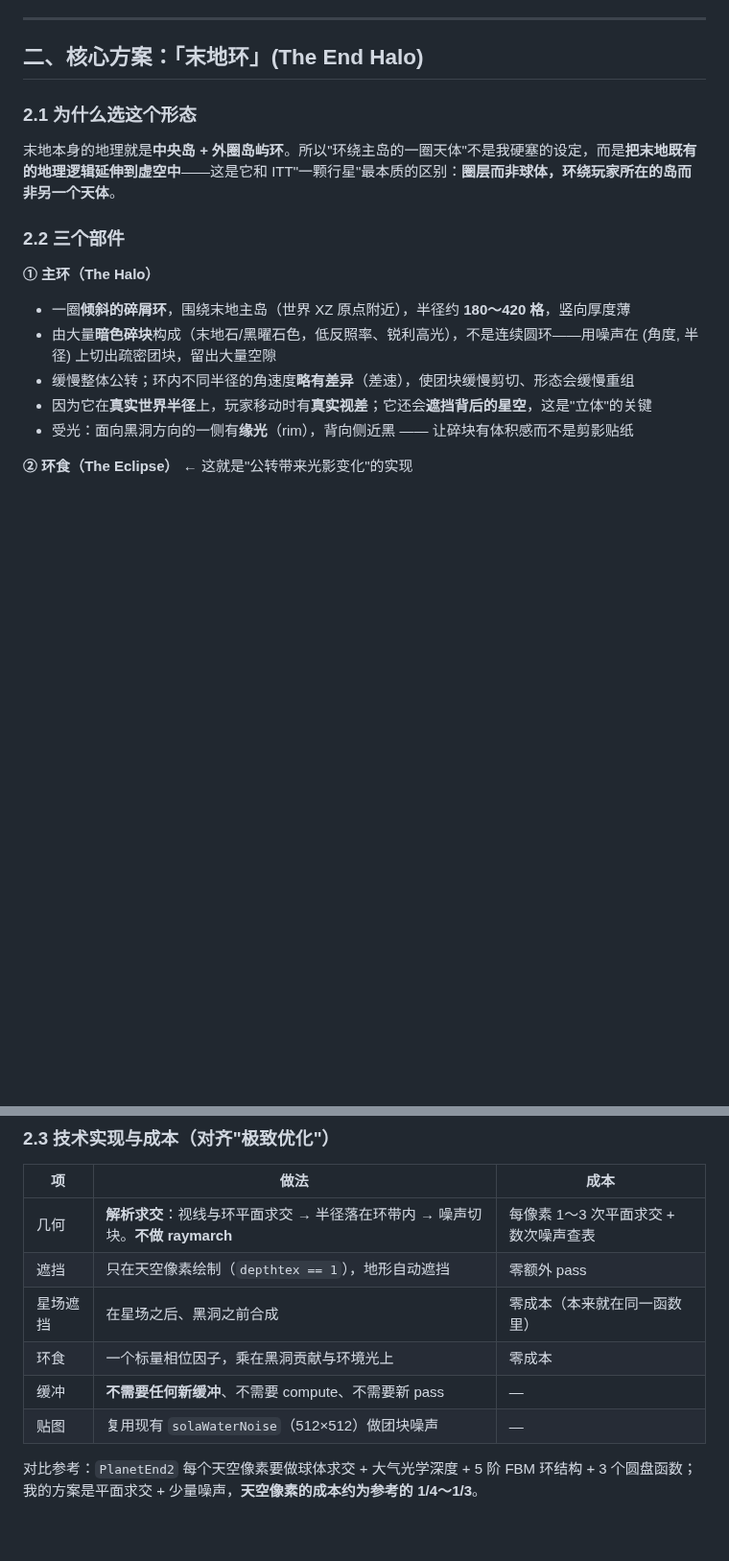
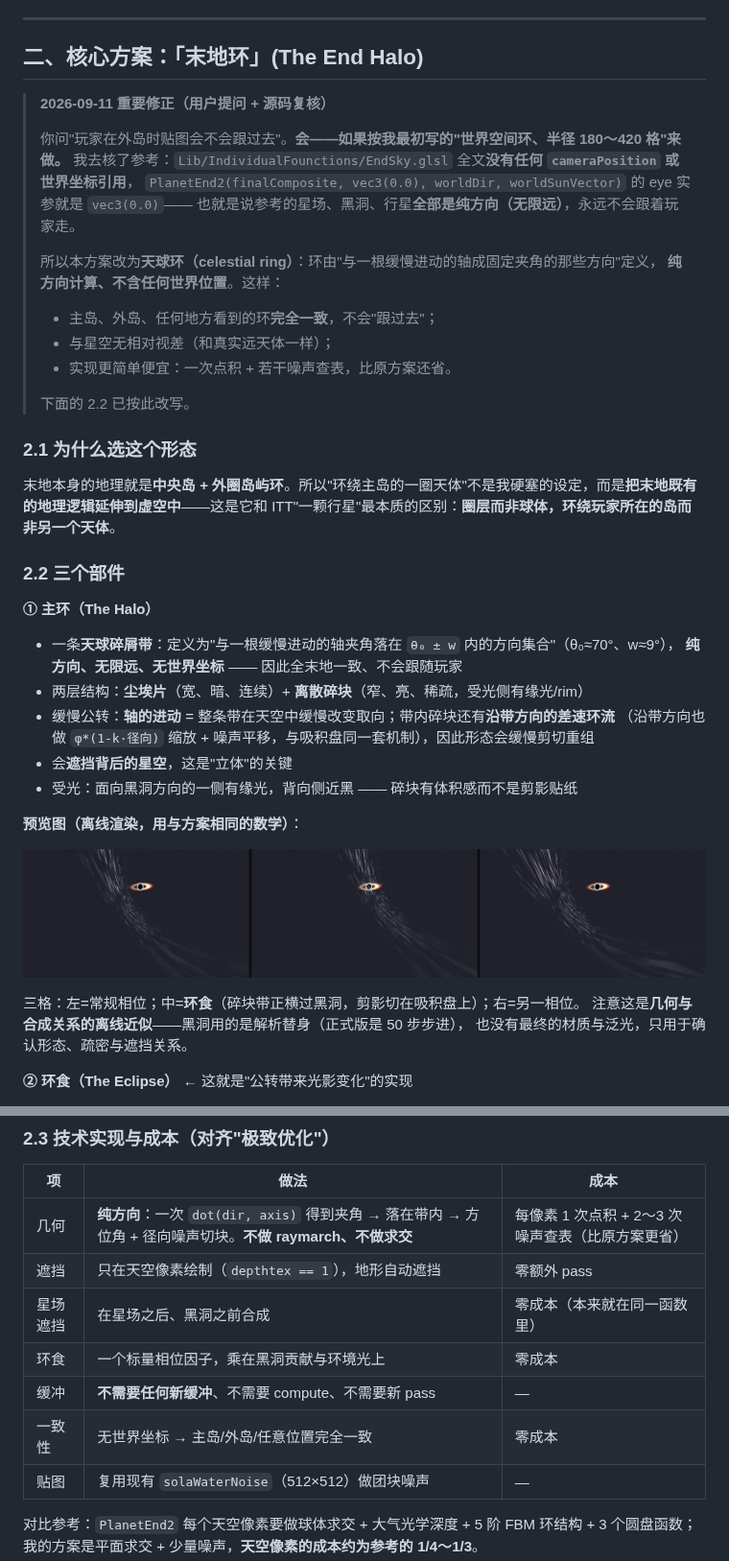
Before and after one commit to yymm1976/Astra, a Markdown page: docs/2026-09-11-end-halo-proposal.md, 2 parts joined by grey strips. Shown at 96% size. Drawn GitHub-style; pictures changed too: docs/images/end-halo-preview.png (added); blank space fills up the shorter version.

Commit message:
Correct the End halo to a celestial ring and add an offline preview
The user spotted a real flaw: my first draft placed the halo at a world-space
radius of 180-420 blocks, which would have either followed the player or looked
wrong on the End's outer islands. Checked the reference and EndSky.glsl contains
no cameraPosition or world position at all - PlanetEnd2 is called with eye =
vec3(0.0) and every End-sky body is purely directional, i.e. infinitely far.
The proposal is now a celestial ring defined as the set of directions within a
fixed angle of a slowly precessing axis: no world coordinates, identical
everywhere in the End, no parallax against the stars, and cheaper than the
original (one dot product plus two or three noise lookups, no plane intersection).

Added docs/images/end-halo-preview.png, rendered offline from the same maths as
the proposal: three panels showing a nominal phase, the eclipse where the debris
band crosses the black hole, and another phase. It is a geometry and compositing
approximation only - the black hole is the analytic stand-in rather than the
50-step march and there is no final material or bloom.

Also added docs/images/ripple-flipbook-preview.png, four frames of the rain
ripple flipbook in normal-map visualisation.

```diff
--- a/docs/2026-09-11-end-halo-proposal.md
+++ b/docs/2026-09-11-end-halo-proposal.md
@@ -26,6 +26,21 @@
 
 ## 二、核心方案：「末地环」(The End Halo)
 
+> **2026-09-11 重要修正（用户提问 + 源码复核）**
+>
+> 你问"玩家在外岛时贴图会不会跟过去"。**会——如果按我最初写的"世界空间环、半径 180～420 格"来做。**
+> 我去核了参考：`Lib/IndividualFounctions/EndSky.glsl` 全文**没有任何 `cameraPosition` 或世界坐标引用**，
+> `PlanetEnd2(finalComposite, vec3(0.0), worldDir, worldSunVector)` 的 eye 实参就是 `vec3(0.0)`——
+> 也就是说参考的星场、黑洞、行星**全部是纯方向（无限远）**，永远不会跟着玩家走。
+>
+> 所以本方案改为**天球环（celestial ring）**：环由"与一根缓慢进动的轴成固定夹角的那些方向"定义，
+> **纯方向计算、不含任何世界位置**。这样：
+> - 主岛、外岛、任何地方看到的环**完全一致**，不会"跟过去"；
+> - 与星空无相对视差（和真实远天体一样）；
+> - 实现更简单便宜：一次点积 + 若干噪声查表，比原方案还省。
+>
+> 下面的 2.2 已按此改写。
+
 ### 2.1 为什么选这个形态
 
 末地本身的地理就是**中央岛 + 外圈岛屿环**。所以"环绕主岛的一圈天体"不是我硬塞的设定，而是**把末地既有的地理逻辑延伸到虚空中**——这是它和 ITT"一颗行星"最本质的区别：**圈层而非球体，环绕玩家所在的岛而非另一个天体**。
@@ -34,11 +49,21 @@
 
 **① 主环（The Halo）**
 
-- 一圈**倾斜的碎屑环**，围绕末地主岛（世界 XZ 原点附近），半径约 **180～420 格**，竖向厚度薄
-- 由大量**暗色碎块**构成（末地石/黑曜石色，低反照率、锐利高光），不是连续圆环——用噪声在 (角度, 半径) 上切出疏密团块，留出大量空隙
-- 缓慢整体公转；环内不同半径的角速度**略有差异**（差速），使团块缓慢剪切、形态会缓慢重组
-- 因为它在**真实世界半径**上，玩家移动时有**真实视差**；它还会**遮挡背后的星空**，这是"立体"的关键
-- 受光：面向黑洞方向的一侧有**缘光**（rim），背向侧近黑 —— 让碎块有体积感而不是剪影贴纸
+- 一条**天球碎屑带**：定义为"与一根缓慢进动的轴夹角落在 `θ₀ ± w` 内的方向集合"（θ₀≈70°、w≈9°），
+  **纯方向、无限远、无世界坐标** —— 因此全末地一致、不会跟随玩家
+- 两层结构：**尘埃片**（宽、暗、连续）+ **离散碎块**（窄、亮、稀疏，受光侧有缘光/rim）
+- 缓慢公转：**轴的进动** = 整条带在天空中缓慢改变取向；带内碎块还有**沿带方向的差速环流**
+  （沿带方向也做 `φ*(1-k·径向)` 缩放 + 噪声平移，与吸积盘同一套机制），因此形态会缓慢剪切重组
+- 会**遮挡背后的星空**，这是"立体"的关键
+- 受光：面向黑洞方向的一侧有缘光，背向侧近黑 —— 碎块有体积感而不是剪影贴纸
+
+**预览图（离线渲染，用与方案相同的数学）**：
+
+![末地环预览](images/end-halo-preview.png)
+
+三格：左=常规相位；中=**环食**（碎块带正横过黑洞，剪影切在吸积盘上）；右=另一相位。
+注意这是**几何与合成关系的离线近似**——黑洞用的是解析替身（正式版是 50 步步进），
+也没有最终的材质与泛光，只用于确认形态、疏密与遮挡关系。
 
 **② 环食（The Eclipse）** ← 这就是"公转带来光影变化"的实现
 
@@ -56,11 +81,12 @@
 
 | 项 | 做法 | 成本 |
 |---|---|---|
-| 几何 | **解析求交**：视线与环平面求交 → 半径落在环带内 → 噪声切块。**不做 raymarch** | 每像素 1～3 次平面求交 + 数次噪声查表 |
+| 几何 | **纯方向**：一次 `dot(dir, axis)` 得到夹角 → 落在带内 → 方位角 + 径向噪声切块。**不做 raymarch、不做求交** | 每像素 1 次点积 + 2～3 次噪声查表（比原方案更省） |
 | 遮挡 | 只在天空像素绘制（`depthtex == 1`），地形自动遮挡 | 零额外 pass |
 | 星场遮挡 | 在星场之后、黑洞之前合成 | 零成本（本来就在同一函数里） |
 | 环食 | 一个标量相位因子，乘在黑洞贡献与环境光上 | 零成本 |
 | 缓冲 | **不需要任何新缓冲**、不需要 compute、不需要新 pass | — |
+| 一致性 | 无世界坐标 → 主岛/外岛/任意位置完全一致 | 零成本 |
 | 贴图 | 复用现有 `solaWaterNoise`（512×512）做团块噪声 | — |
 
 对比参考：`PlanetEnd2` 每个天空像素要做球体求交 + 大气光学深度 + 5 阶 FBM 环结构 + 3 个圆盘函数；
```
Also changed, not shown: docs/images/ripple-flipbook-preview.png (added).
